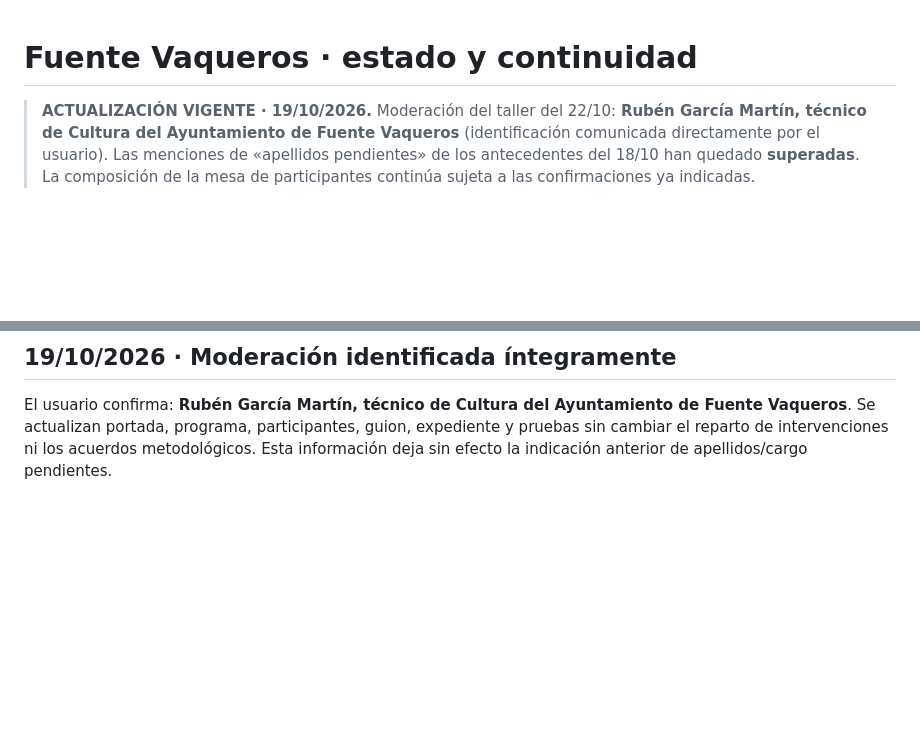
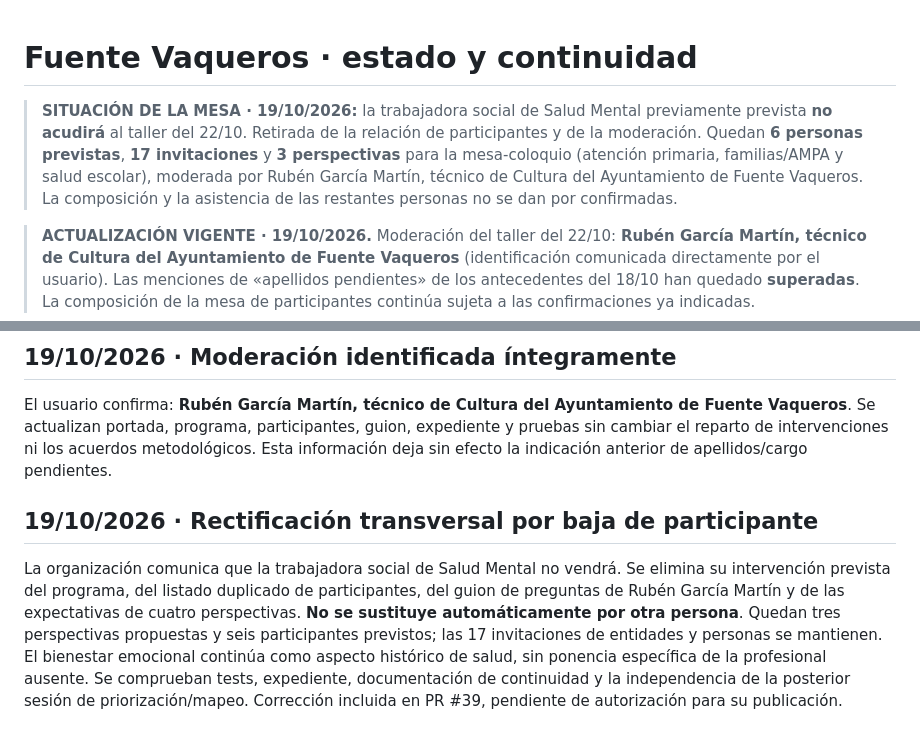
Before and after one commit to bhermoso/aula-activos-comunitarios, a Markdown page: fuente-vaqueros/ESTADO_Y_CONTINUIDAD.md, 2 parts joined by grey strips. GitHub-like rendering; blank space fills up the shorter version.

Commit message:
docs(fuente): registrar baja de ponente Salud Mental y recalcular participantes de mesa

```diff
--- a/fuente-vaqueros/ESTADO_Y_CONTINUIDAD.md
+++ b/fuente-vaqueros/ESTADO_Y_CONTINUIDAD.md
@@ -1,4 +1,6 @@
 # Fuente Vaqueros · estado y continuidad
+
+> **SITUACIÓN DE LA MESA · 19/10/2026:** la trabajadora social de Salud Mental previamente prevista **no acudirá** al taller del 22/10. Retirada de la relación de participantes y de la moderación. Quedan **6 personas previstas**, **17 invitaciones** y **3 perspectivas** para la mesa-coloquio (atención primaria, familias/AMPA y salud escolar), moderada por Rubén García Martín, técnico de Cultura del Ayuntamiento de Fuente Vaqueros. La composición y la asistencia de las restantes personas no se dan por confirmadas.
 
 > **ACTUALIZACIÓN VIGENTE · 19/10/2026.** Moderación del taller del 22/10: **Rubén García Martín, técnico de Cultura del Ayuntamiento de Fuente Vaqueros** (identificación comunicada directamente por el usuario). Las menciones de «apellidos pendientes» de los antecedentes del 18/10 han quedado **superadas**. La composición de la mesa de participantes continúa sujeta a las confirmaciones ya indicadas.
 
@@ -49,3 +51,8 @@ Se propone la siguiente secuencia, paralela a Loja pero **sin transferir datos e
 ## 19/10/2026 · Moderación identificada íntegramente
 
 El usuario confirma: **Rubén García Martín, técnico de Cultura del Ayuntamiento de Fuente Vaqueros**. Se actualizan portada, programa, participantes, guion, expediente y pruebas sin cambiar el reparto de intervenciones ni los acuerdos metodológicos. Esta información deja sin efecto la indicación anterior de apellidos/cargo pendientes.
+
+
+## 19/10/2026 · Rectificación transversal por baja de participante
+
+La organización comunica que la trabajadora social de Salud Mental no vendrá. Se elimina su intervención prevista del programa, del listado duplicado de participantes, del guion de preguntas de Rubén García Martín y de las expectativas de cuatro perspectivas. **No se sustituye automáticamente por otra persona**. Quedan tres perspectivas propuestas y seis participantes previstos; las 17 invitaciones de entidades y personas se mantienen. El bienestar emocional continúa como aspecto histórico de salud, sin ponencia específica de la profesional ausente. Se comprueban tests, expediente, documentación de continuidad y la independencia de la posterior sesión de priorización/mapeo. Corrección incluida en PR #39, pendiente de autorización para su publicación.
```
